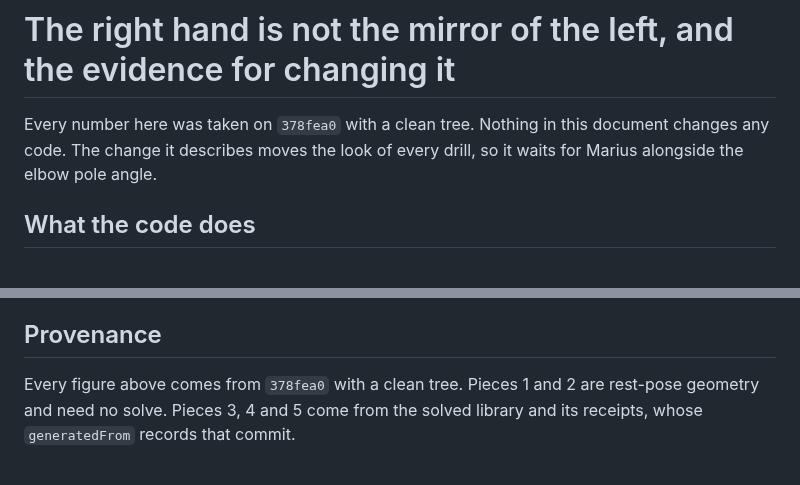
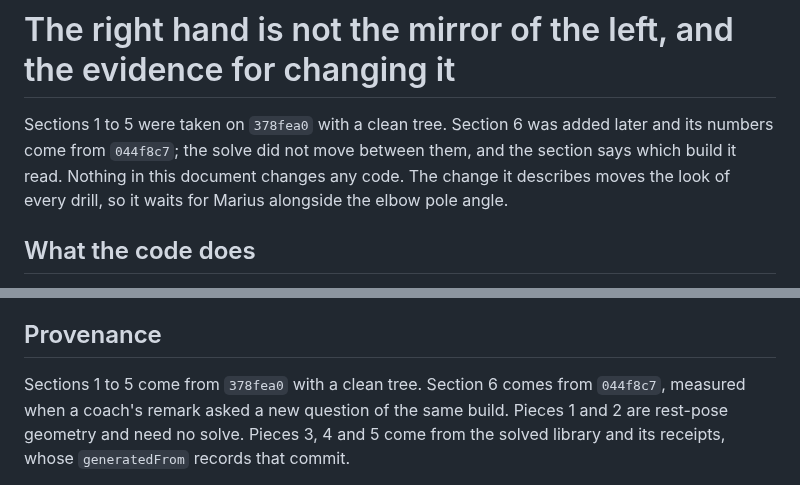
Before and after one commit to braven-pvm/braven-movement, a Markdown page: docs/HAND_MIRROR_EVIDENCE.md, 2 parts joined by grey strips. Rendered like a GitHub page.

Commit message:
docs: say which build section 6 was measured on
The document's header claimed every number came from 378fea0. Section 6
was added later and its numbers come from 044f8c7. The solve did not
move between them, so nothing in the tables changes — but a provenance
line that covers a section measured after it was written is the same
stale-sample fault as the README's 8/8 checks, and this document is
going to a coach.

Co-Authored-By: Claude Opus 5 <noreply@anthropic.com>

```diff
--- a/docs/HAND_MIRROR_EVIDENCE.md
+++ b/docs/HAND_MIRROR_EVIDENCE.md
@@ -1,7 +1,9 @@
 # The right hand is not the mirror of the left, and the evidence for changing it
 
-Every number here was taken on `378fea0` with a clean tree. Nothing in this
-document changes any code. The change it describes moves the look of every
+Sections 1 to 5 were taken on `378fea0` with a clean tree. Section 6 was added
+later and its numbers come from `044f8c7`; the solve did not move between them,
+and the section says which build it read. Nothing in this document changes any
+code. The change it describes moves the look of every
 drill, so it waits for Marius alongside the elbow pole angle.
 
 ## What the code does
@@ -183,7 +185,9 @@ end.
 
 ## Provenance
 
-Every figure above comes from `378fea0` with a clean tree. Pieces 1 and 2 are
+Sections 1 to 5 come from `378fea0` with a clean tree. Section 6 comes from
+`044f8c7`, measured when a coach's remark asked a new question of the same
+build. Pieces 1 and 2 are
 rest-pose geometry and need no solve. Pieces 3, 4 and 5 come from the solved
 library and its receipts, whose `generatedFrom` records that commit.
 
```
